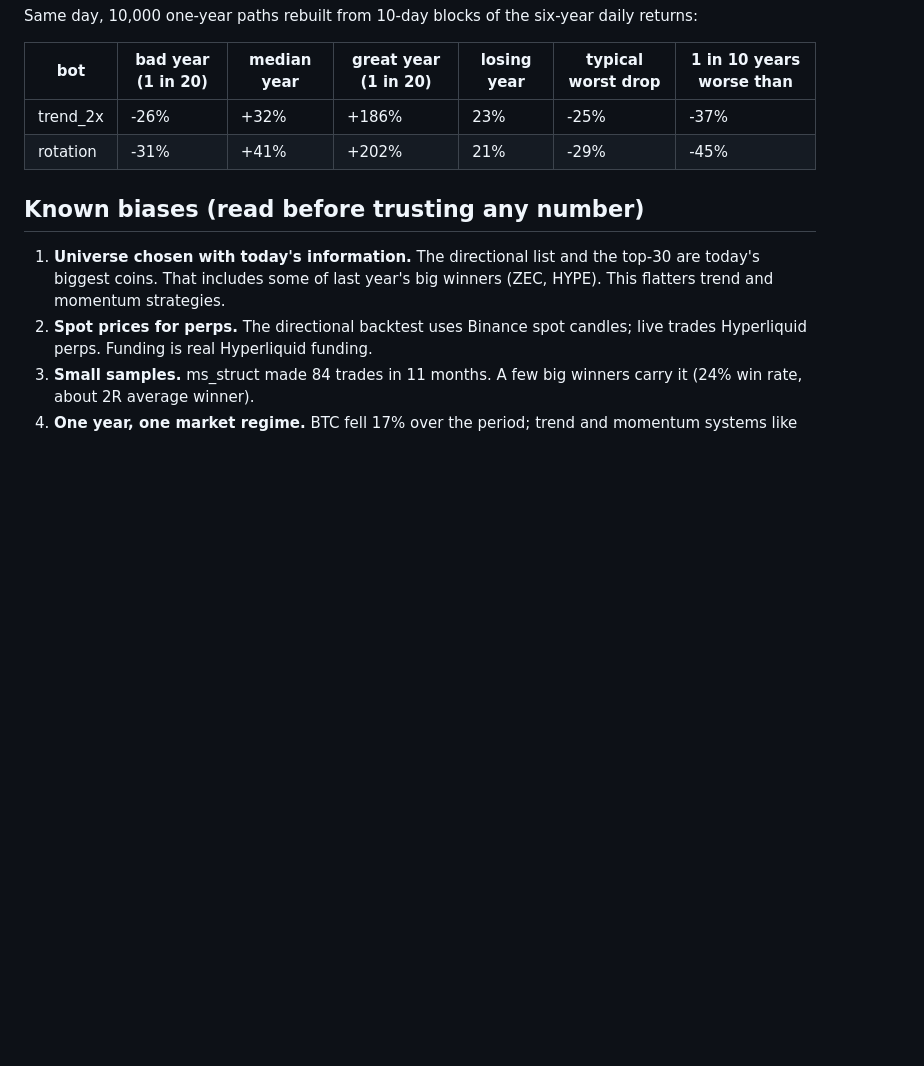
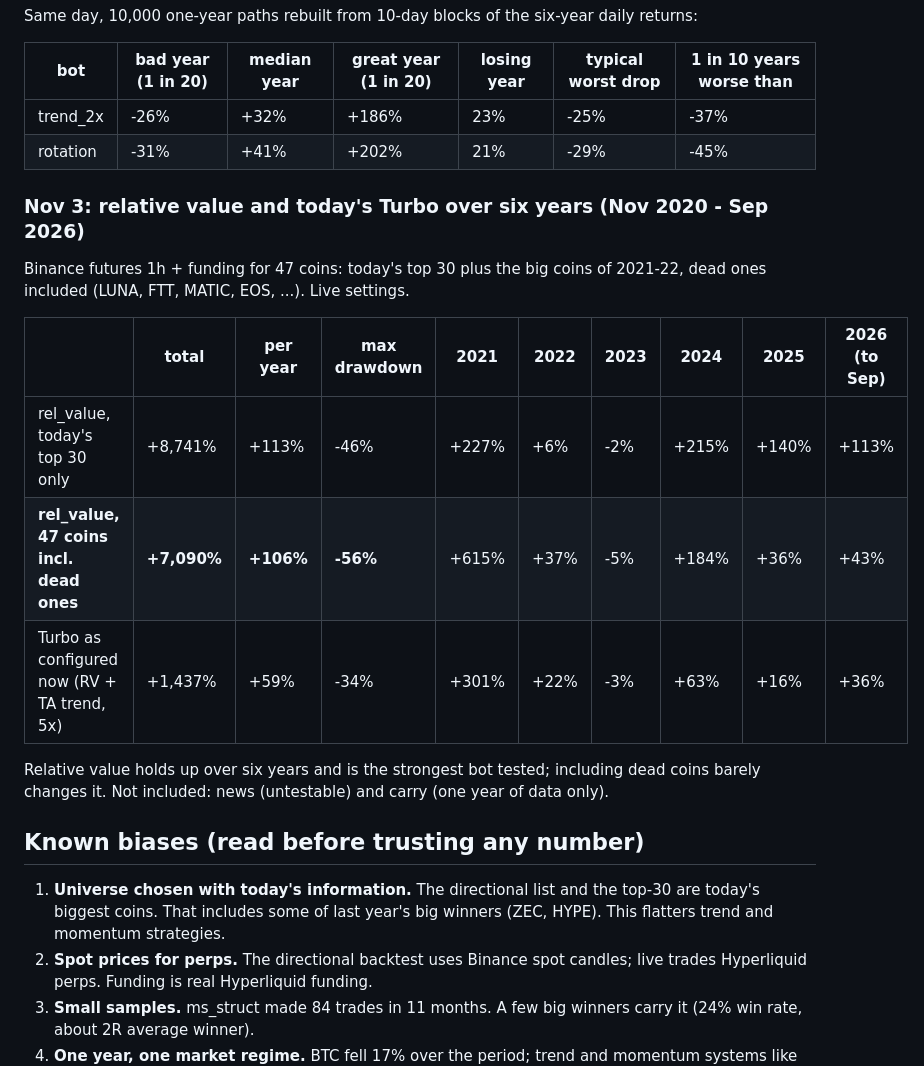
Before and after one commit to navin346/signal-lab, a Markdown page: BACKTEST.md, the part around the change. GitHub-like rendering; blank space fills up the shorter version.

Commit message:
Research: relative value and current Turbo over six years, 47 coins incl. dead ones
Co-Authored-By: Claude Opus 5.5 <noreply@anthropic.com>
Claude-Session: https://claude.ai/code/session_01BQpQ4YHsQmkzmo133AkTbU

```diff
--- a/BACKTEST.md
+++ b/BACKTEST.md
@@ -473,6 +473,19 @@ Same day, 10,000 one-year paths rebuilt from 10-day blocks of the six-year daily
 | trend_2x | -26% | +32% | +186% | 23% | -25% | -37% |
 | rotation | -31% | +41% | +202% | 21% | -29% | -45% |
 
+### Nov 3: relative value and today's Turbo over six years (Nov 2020 - Sep 2026)
+Binance futures 1h + funding for 47 coins: today's top 30 plus the big coins of 2021-22, dead ones included
+(LUNA, FTT, MATIC, EOS, ...). Live settings.
+
+| | total | per year | max drawdown | 2021 | 2022 | 2023 | 2024 | 2025 | 2026 (to Sep) |
+|---|---|---|---|---|---|---|---|---|---|
+| rel_value, today's top 30 only | +8,741% | +113% | -46% | +227% | +6% | -2% | +215% | +140% | +113% |
+| **rel_value, 47 coins incl. dead ones** | **+7,090%** | **+106%** | **-56%** | +615% | +37% | -5% | +184% | +36% | +43% |
+| Turbo as configured now (RV + TA trend, 5x) | +1,437% | +59% | -34% | +301% | +22% | -3% | +63% | +16% | +36% |
+
+Relative value holds up over six years and is the strongest bot tested; including dead coins barely changes it.
+Not included: news (untestable) and carry (one year of data only).
+
 ## Known biases (read before trusting any number)
 1. **Universe chosen with today's information.** The directional list and the top-30 are today's biggest coins. That includes some of last year's big winners (ZEC, HYPE). This flatters trend and momentum strategies.
 2. **Spot prices for perps.** The directional backtest uses Binance spot candles; live trades Hyperliquid perps. Funding is real Hyperliquid funding.
```
